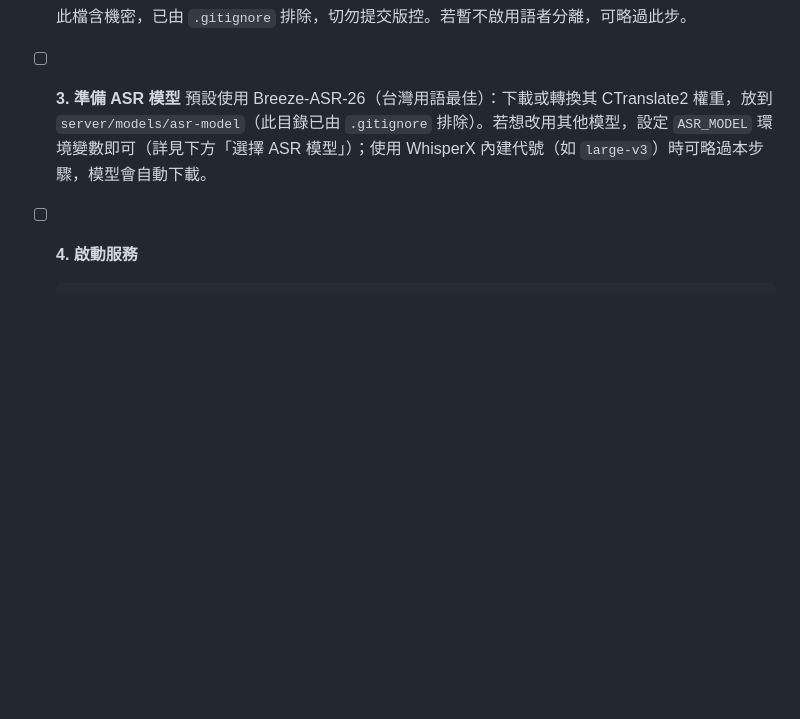
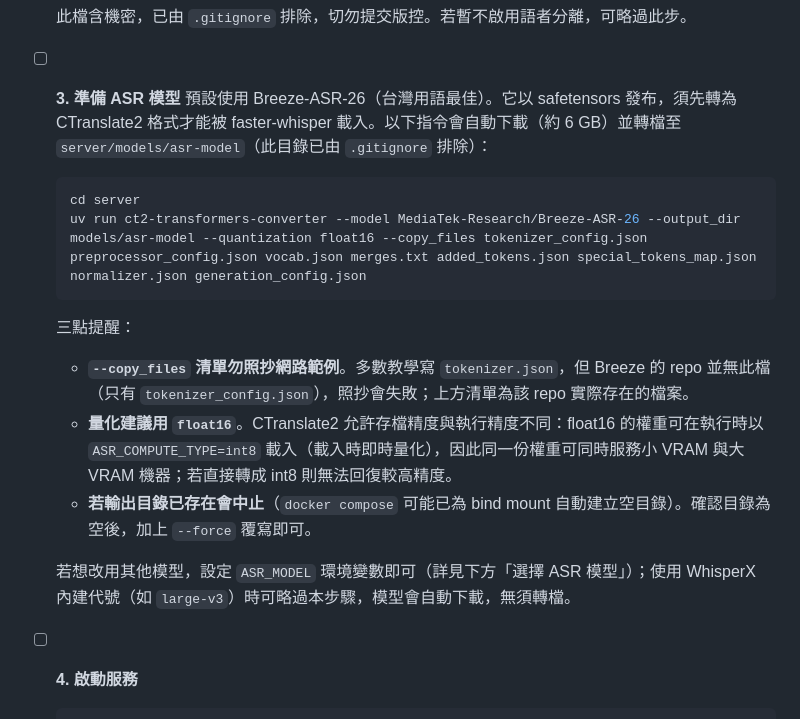
Before and after one commit to chingleel17/voxnote, a Markdown page: server/README.md, the part around the change. Rendered like a GitHub page; blank space fills up the shorter version.

Commit message:
docs: 驗證 Breeze 轉 CTranslate2 可行並補完轉檔說明
實機驗證 PoC 任務 1.2：ct2-transformers-converter 將 Breeze-ASR-26 轉為
CTranslate2 float16 成功（model.bin 2.9 GB），faster-whisper 可正常載入
（is_multilingual: True）。design 中「Breeze 轉 CTranslate2 相容性未經實測」
的風險已解除，HF pipeline 後端與回退 MOSS-TD 兩個 fallback 均無須執行。

- README 部署 checklist 補上實際可用的轉檔指令與三項提醒：
  copy_files 清單不可照抄網路範例（Breeze 無 tokenizer.json）、
  量化建議 float16（存檔精度與執行精度可不同，一份權重通用）、
  輸出目錄已存在需確認為空後加 --force
- tasks 標記 1.2 完成、1.3 標示無須執行
- design 更新對應風險項與 Open Question（精度品質仍待實際錄音比對）

Co-Authored-By: Claude Opus 4.8 <noreply@anthropic.com>

````diff
--- a/server/README.md
+++ b/server/README.md
@@ -26,7 +26,19 @@ API、Docker 與部署契約已完成；`app.py` 的 Breeze-ASR-26 載入、Whis
   此檔含機密，已由 `.gitignore` 排除，切勿提交版控。若暫不啟用語者分離，可略過此步。
 
 - [ ] **3. 準備 ASR 模型**
-  預設使用 Breeze-ASR-26（台灣用語最佳）：下載或轉換其 CTranslate2 權重，放到 `server/models/asr-model`（此目錄已由 `.gitignore` 排除）。若想改用其他模型，設定 `ASR_MODEL` 環境變數即可（詳見下方「選擇 ASR 模型」）；使用 WhisperX 內建代號（如 `large-v3`）時可略過本步驟，模型會自動下載。
+  預設使用 Breeze-ASR-26（台灣用語最佳）。它以 safetensors 發布，須先轉為 CTranslate2 格式才能被 faster-whisper 載入。以下指令會自動下載（約 6 GB）並轉檔至 `server/models/asr-model`（此目錄已由 `.gitignore` 排除）：
+
+  ```bash
+  cd server
+  uv run ct2-transformers-converter --model MediaTek-Research/Breeze-ASR-26 --output_dir models/asr-model --quantization float16 --copy_files tokenizer_config.json preprocessor_config.json vocab.json merges.txt added_tokens.json special_tokens_map.json normalizer.json generation_config.json
+  ```
+
+  三點提醒：
+  - **`--copy_files` 清單勿照抄網路範例**。多數教學寫 `tokenizer.json`，但 Breeze 的 repo 並無此檔（只有 `tokenizer_config.json`），照抄會失敗；上方清單為該 repo 實際存在的檔案。
+  - **量化建議用 `float16`**。CTranslate2 允許存檔精度與執行精度不同：float16 的權重可在執行時以 `ASR_COMPUTE_TYPE=int8` 載入（載入時即時量化），因此同一份權重可同時服務小 VRAM 與大 VRAM 機器；若直接轉成 int8 則無法回復較高精度。
+  - **若輸出目錄已存在會中止**（`docker compose` 可能已為 bind mount 自動建立空目錄）。確認目錄為空後，加上 `--force` 覆寫即可。
+
+  若想改用其他模型，設定 `ASR_MODEL` 環境變數即可（詳見下方「選擇 ASR 模型」）；使用 WhisperX 內建代號（如 `large-v3`）時可略過本步驟，模型會自動下載，無須轉檔。
 
 - [ ] **4. 啟動服務**
   ```bash
````
Also changed, not shown: 2 other files.
